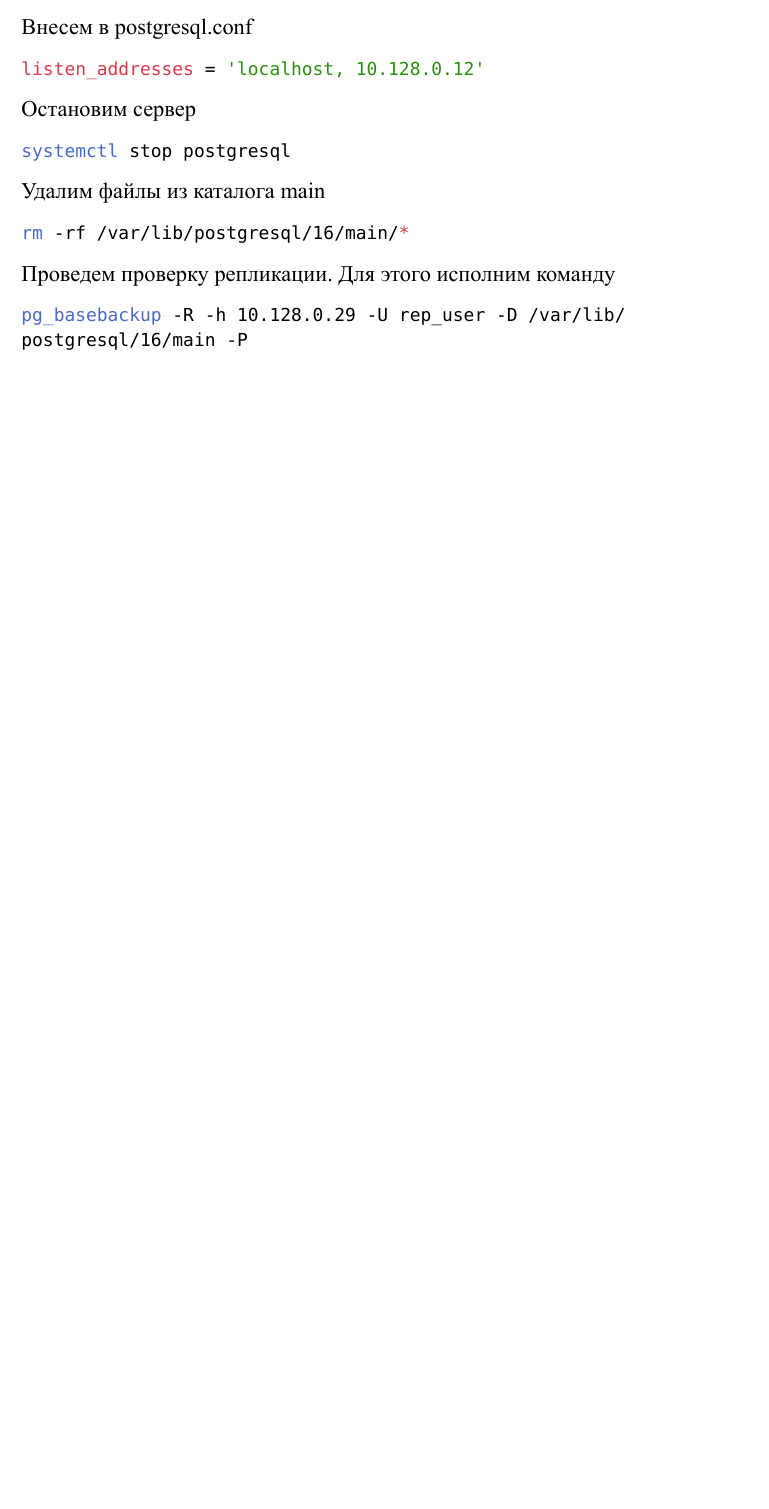
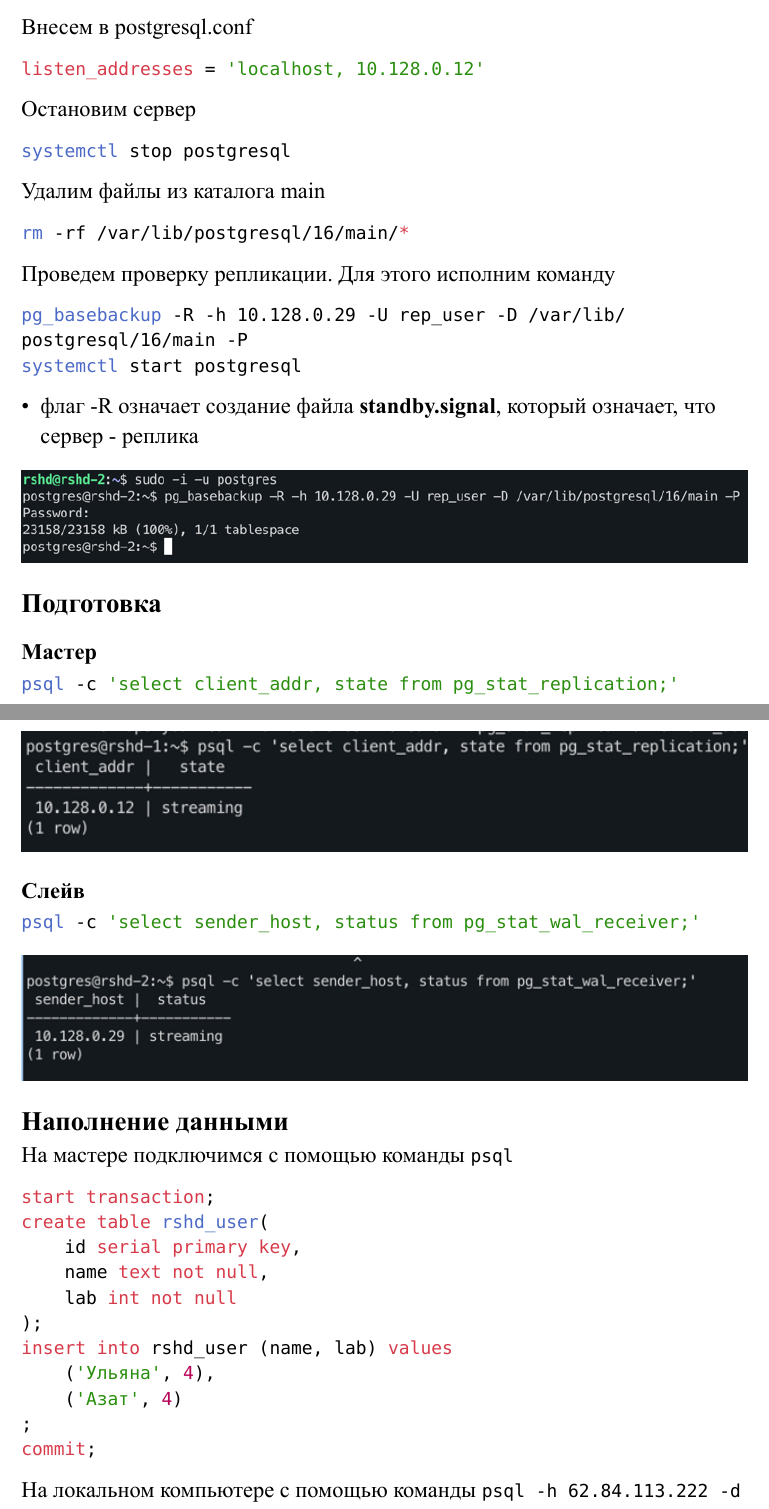
Before and after one commit to Azat2202/RSHD_lab4, a Typst document (otchet.typ): part of page 7 of 7 before the commit and two parts of pages 7 and 8 of 12 after it, the two joined at a grey line, cut so that both start at the same text, the shorter picture padded with empty space. The pictures show the PDF file otchet.pdf that the author committed with the source.

Commit message:
lab done

````diff
--- a/otchet.typ
+++ b/otchet.typ
@@ -178,4 +178,54 @@ rm -rf /var/lib/postgresql/16/main/*
 
 ```sh
 pg_basebackup -R -h 10.128.0.29 -U rep_user -D /var/lib/postgresql/16/main -P
+systemctl start postgresql
 ```
+
+- флаг -R означает создание файла *standby.signal*, который означает, что сервер - реплика
+
+#image("img/basebackup.png")
+
+
+== Подготовка
+
+=== Мастер
+
+```sh
+psql -c 'select client_addr, state from pg_stat_replication;'
+```
+
+#image("img/check_master.png")
+
+=== Слейв
+
+```sh
+psql -c 'select sender_host, status from pg_stat_wal_receiver;'
+```
+
+#image("img/check_slave.png")
+
+== Наполнение данными
+
+На мастере подключимся с помощью команды `psql`
+
+```sql
+start transaction;
+create table rshd_user(
+    id serial primary key,
+    name text not null,
+    lab int not null
+);
+insert into rshd_user (name, lab) values
+    ('Ульяна', 4),
+    ('Азат', 4)
+;
+commit;
+```
+
+На локальном компьютере с помощью команды `psql -h 62.84.113.222 -d postgres -U rshd`
+
+```sql
+start transaction;
+create table rshd_lab(
+    id serial primary key,
+    name text not null,
@@ -181,0 +266 @@ pg_basebackup -R -h 10.128.0.29 -U rep_user -D /var/lib/postgresql/16/main -P
+```sh
@@ -181,0 +276 @@ pg_basebackup -R -h 10.128.0.29 -U rep_user -D /var/lib/postgresql/16/main -P
+```sh
@@ -181,0 +285,4 @@ pg_basebackup -R -h 10.128.0.29 -U rep_user -D /var/lib/postgresql/16/main -P
+```sql
+insert into rshd_user (name, lab) values
+    ('Ульяна', 3),
+    ('Азат', 3)
@@ -181,0 +300 @@ pg_basebackup -R -h 10.128.0.29 -U rep_user -D /var/lib/postgresql/16/main -P
+```sh
````
Also changed, not shown: img/basebackup.png (added), img/check_master.png (added), img/check_slave.png (added), img/create_data_replica.png (added), img/fail_logs.png (added), img/fail_promote_log.png (added), img/master_slave_after_restore.png (added), img/master_slave_data_after_restore.png (added), img/show_data_replica.png (added), otchet.pdf, otchet.typ (101 more changed lines).
